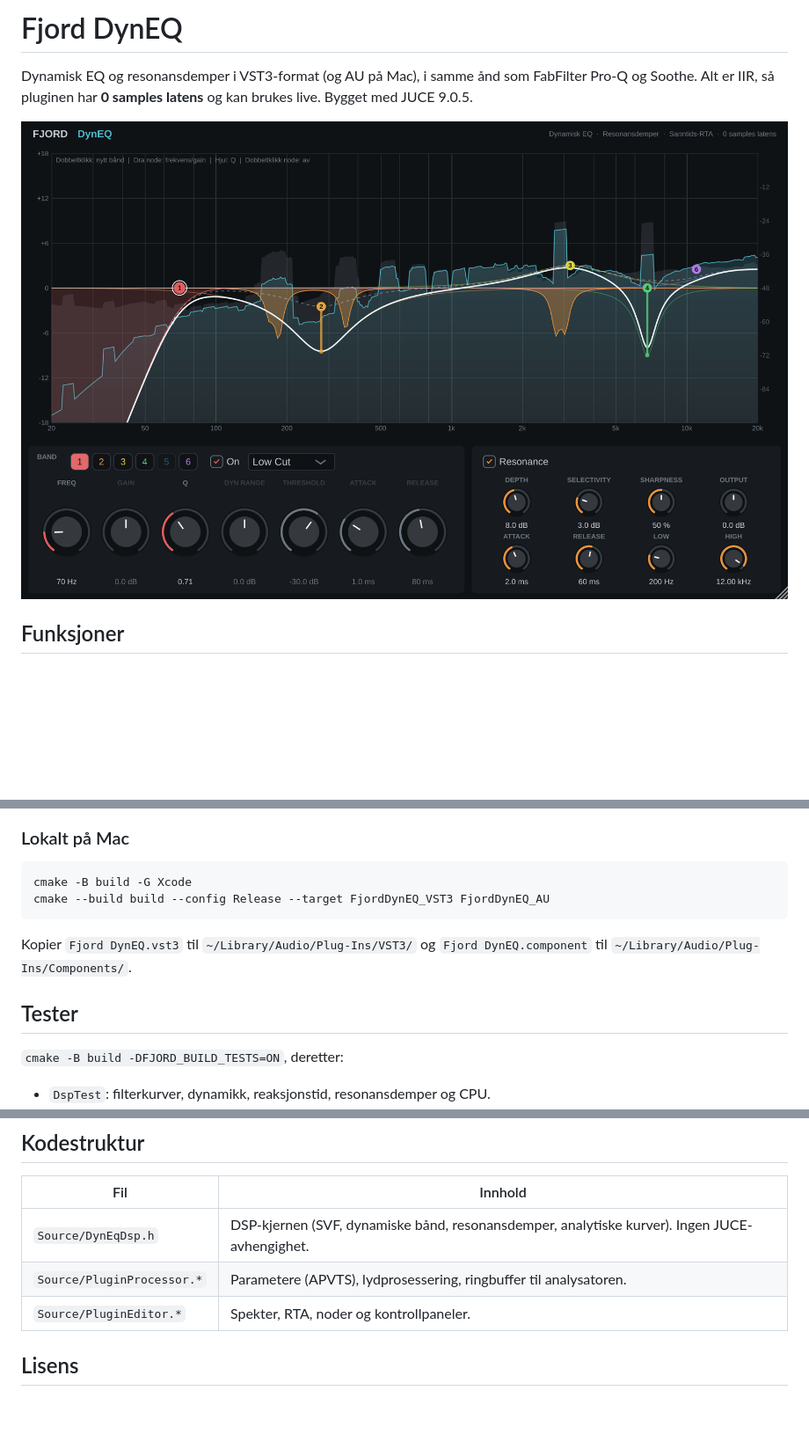
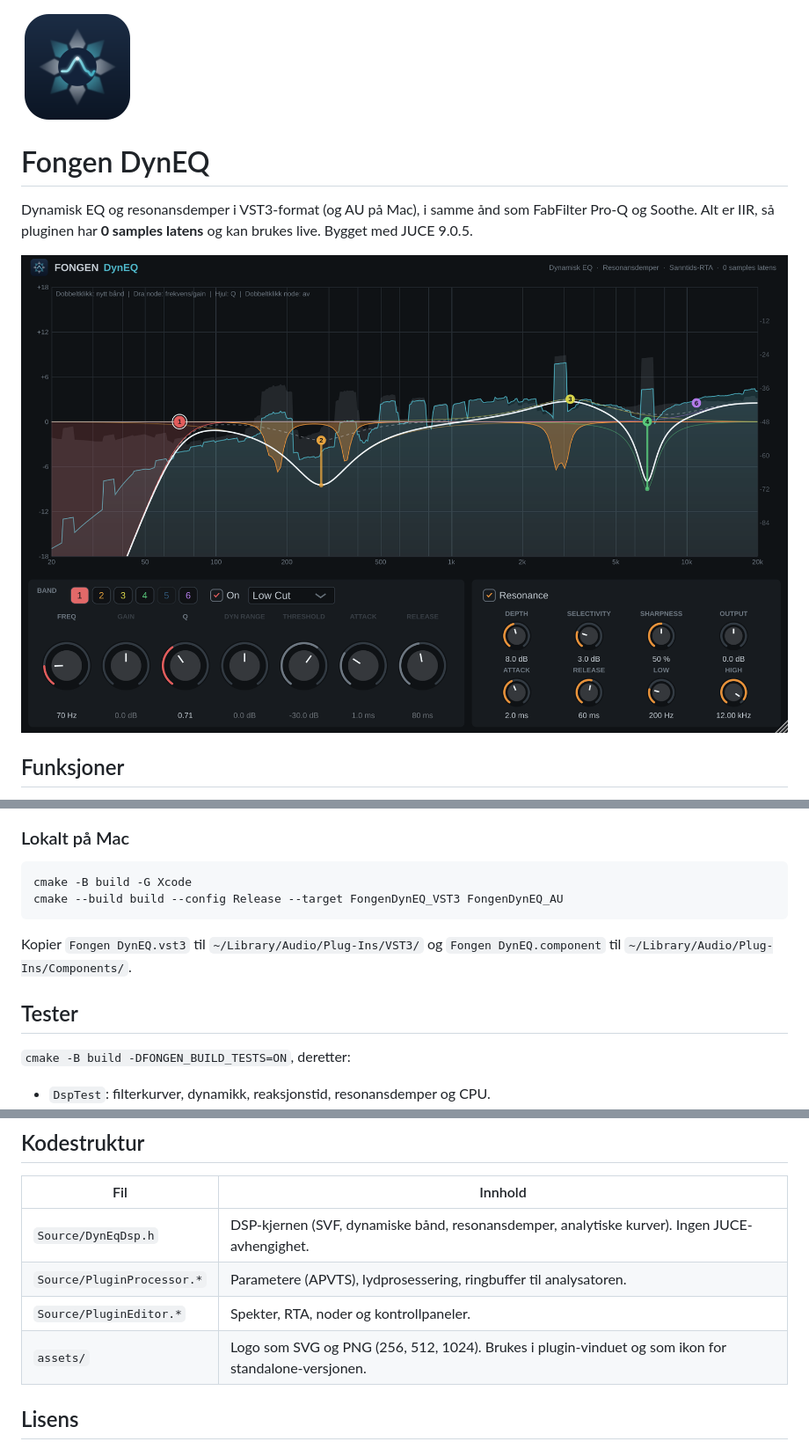
Before and after one commit to trondmorset-lab/FongenVST, a Markdown page: README.md, 3 parts joined by grey strips. Shown at 88% size. Drawn GitHub-style; pictures changed too: assets/fongen-logo-256.png (added), screenshot.png; blank space fills up the shorter version.

````diff
--- a/README.md
+++ b/README.md
@@ -1,4 +1,6 @@
-# Fjord DynEQ
+<img src="assets/fongen-logo-256.png" width="128" alt="Fongen DynEQ-logo">
+
+# Fongen DynEQ
 
 Dynamisk EQ og resonansdemper i VST3-format (og AU på Mac), i samme ånd som FabFilter Pro-Q og Soothe. Alt er IIR, så pluginen har **0 samples latens** og kan brukes live. Bygget med JUCE 9.0.5.
 
@@ -58,12 +60,12 @@ Push repoet til GitHub. Workflowen i `.github/workflows/build-macos.yml` bygger
 ### Lokalt på Mac
 ```bash
 cmake -B build -G Xcode
-cmake --build build --config Release --target FjordDynEQ_VST3 FjordDynEQ_AU
+cmake --build build --config Release --target FongenDynEQ_VST3 FongenDynEQ_AU
 ```
-Kopier `Fjord DynEQ.vst3` til `~/Library/Audio/Plug-Ins/VST3/` og `Fjord DynEQ.component` til `~/Library/Audio/Plug-Ins/Components/`.
+Kopier `Fongen DynEQ.vst3` til `~/Library/Audio/Plug-Ins/VST3/` og `Fongen DynEQ.component` til `~/Library/Audio/Plug-Ins/Components/`.
 
 ## Tester
-`cmake -B build -DFJORD_BUILD_TESTS=ON`, deretter:
+`cmake -B build -DFONGEN_BUILD_TESTS=ON`, deretter:
 - `DspTest`: filterkurver, dynamikk, reaksjonstid, resonansdemper og CPU.
 - `HostTest <plugin.vst3> <bilde.png>`: laster selve VST3-fila, tester 44,1/48/96 kHz og blokker på 32–1024 samples, tilfeldig automasjon, state, bypass og latens.
 - `GuiSnapshot <bilde.png>`: tegner GUI-et med testsignal.
@@ -74,6 +76,7 @@ Kopier `Fjord DynEQ.vst3` til `~/Library/Audio/Plug-Ins/VST3/` og `Fjord DynEQ.c
 | `Source/DynEqDsp.h` | DSP-kjernen (SVF, dynamiske bånd, resonansdemper, analytiske kurver). Ingen JUCE-avhengighet. |
 | `Source/PluginProcessor.*` | Parametere (APVTS), lydprosessering, ringbuffer til analysatoren. |
 | `Source/PluginEditor.*` | Spekter, RTA, noder og kontrollpaneler. |
+| `assets/` | Logo som SVG og PNG (256, 512, 1024). Brukes i plugin-vinduet og som ikon for standalone-versjonen. |
 
 ## Lisens
 JUCE er lisensiert under AGPLv3 eller kommersiell lisens. For privat bruk er det uproblematisk. Skal pluginen deles eller selges som lukket kode, kan det kreves en kommersiell JUCE-lisens.
````
Also changed, not shown: assets/fongen-logo-1024.png (added), assets/fongen-logo-512.png (added), 10 other files.
